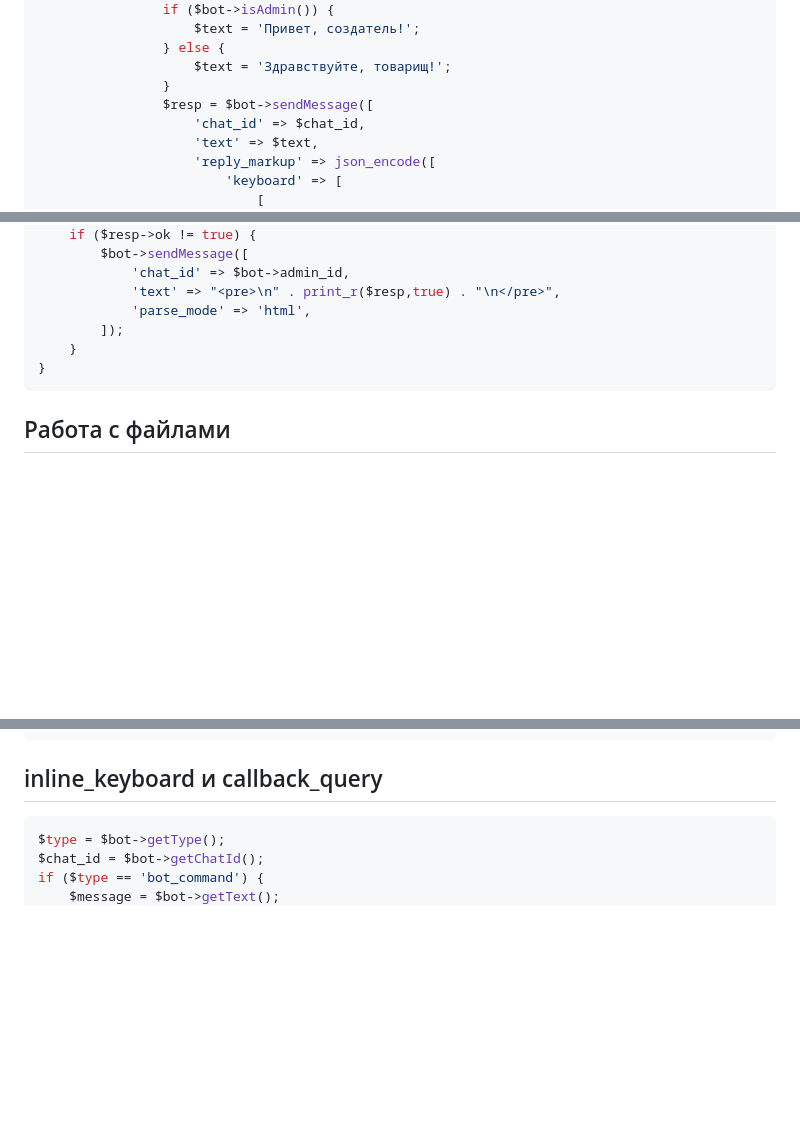
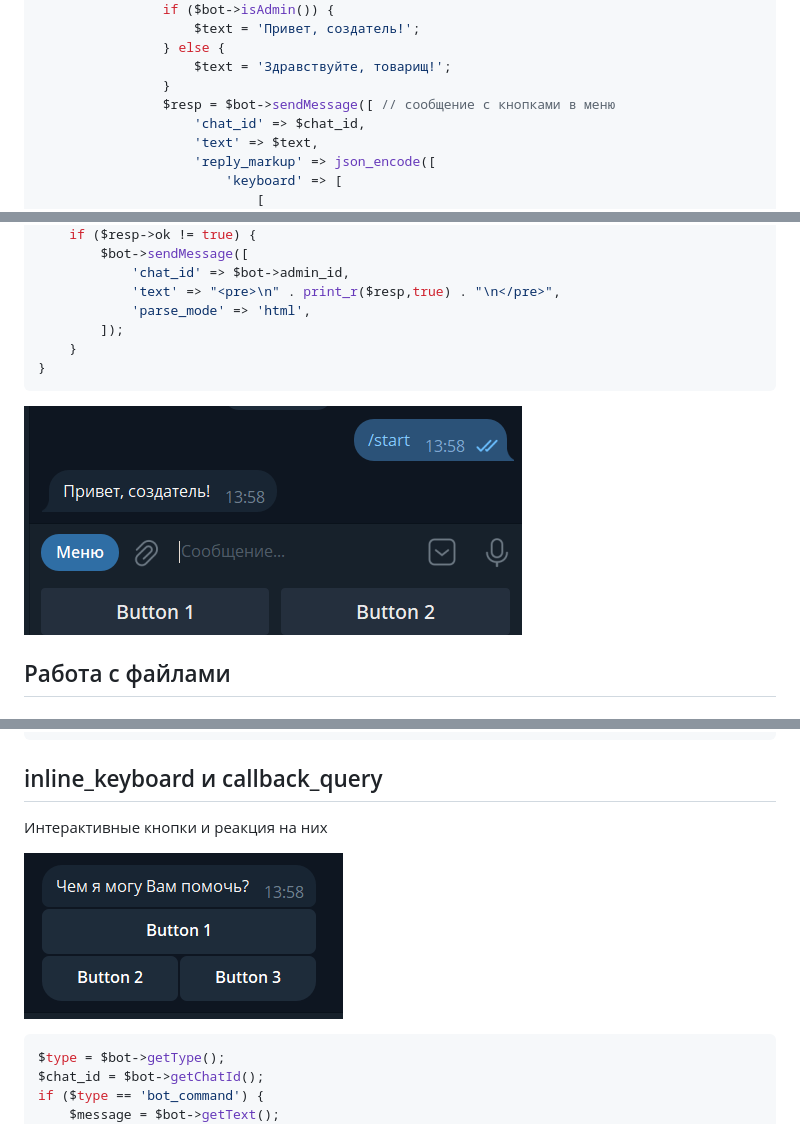
Before and after one commit to Denisok94/php-telegram-bot, a Markdown page: README.md, 3 parts joined by grey strips. GitHub-like rendering; pictures changed too: doc/inline_keyboard.png (added), doc/keyboard.png (added); blank space fills up the shorter version.

````diff
--- a/README.md
+++ b/README.md
@@ -120,7 +126,7 @@ if ($chat_id = $bot->getChatId()) {
                 } else {
                     $text = 'Здравствуйте, товарищ!';
                 }
-                $resp = $bot->sendMessage([
+                $resp = $bot->sendMessage([ // сообщение с кнопками в меню
                     'chat_id' => $chat_id,
                     'text' => $text,
                     'reply_markup' => json_encode([
@@ -185,6 +191,8 @@ if ($chat_id = $bot->getChatId()) {
 }
 ```
 
+![Ekeyboard.png](doc/keyboard.png)
+
 ## Работа с файлами
 
 ### Отправить/загрузить файлы в чат
@@ -291,6 +303,10 @@ if ($type != 'photo') {
 ```
 
 ## inline_keyboard и callback_query
+
+Интерактивные кнопки и реакция на них
+
+![inline_keyboard.png](doc/inline_keyboard.png)
 
 ```php
 $type = $bot->getType();
````
Also changed, not shown: other parts of README.md (+24 -6 lines), doc/inline_query.png (added), doc/inline_query_2.png (added).
